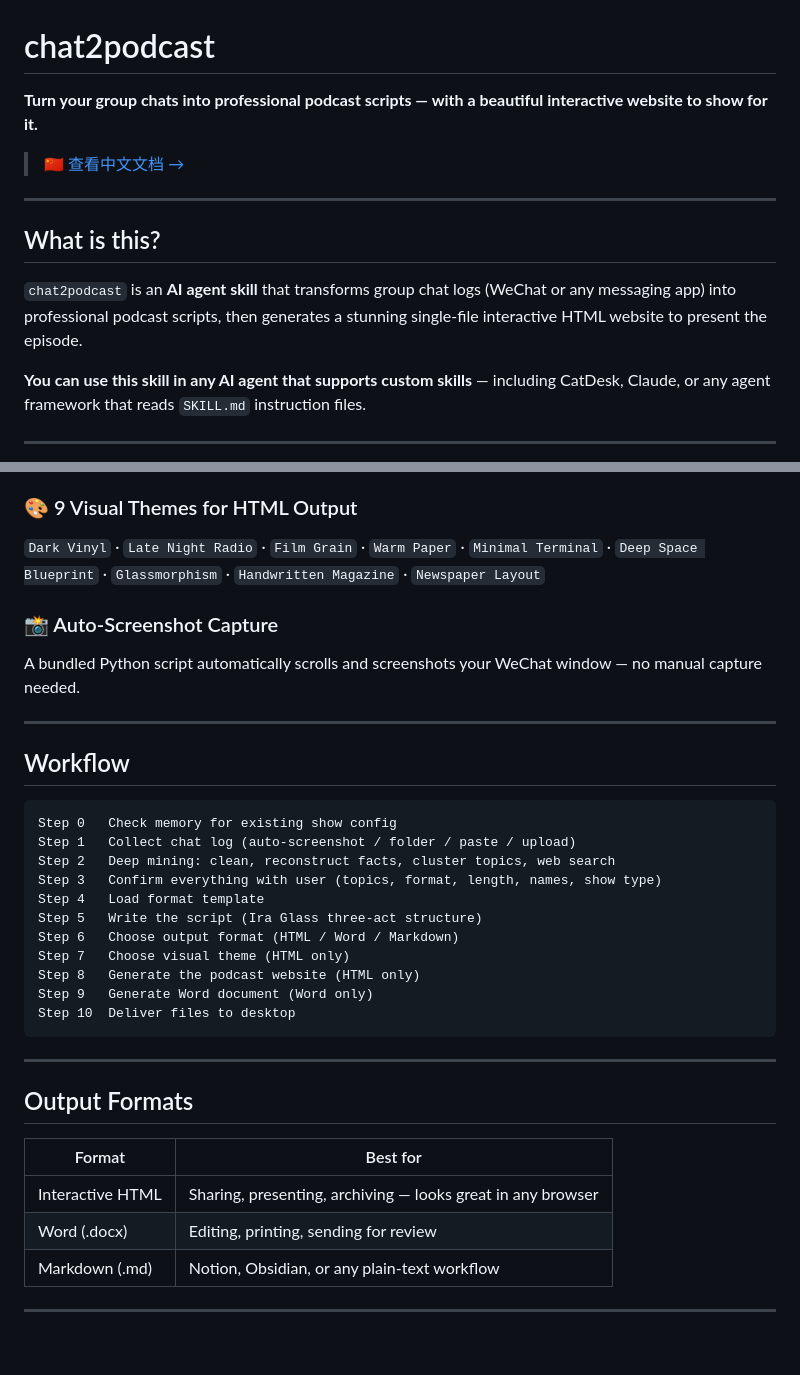
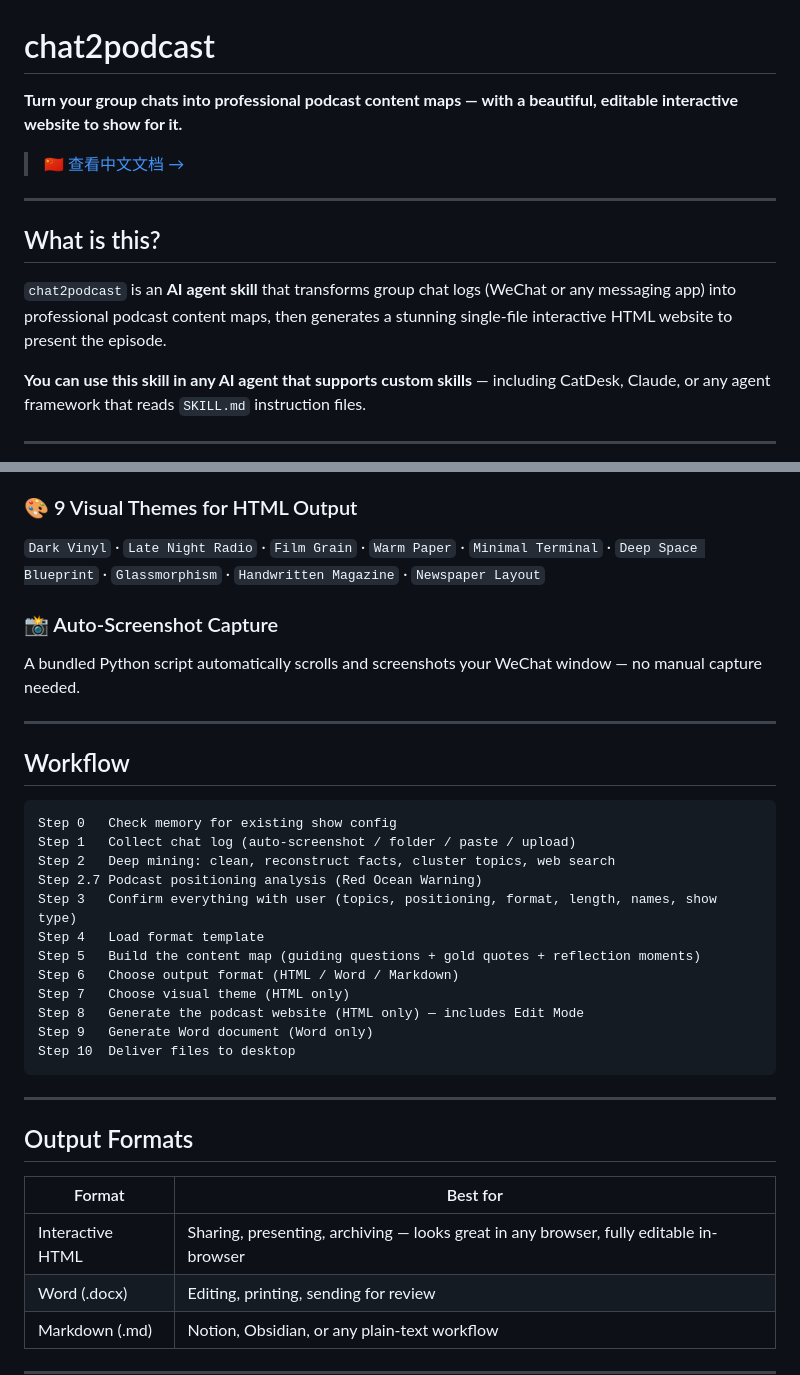
Before and after one commit to Ineij/chat2podcast, a Markdown page: README.md, 2 parts joined by grey strips. Drawn GitHub-style; blank space fills up the shorter version.

````diff
--- a/README.md
+++ b/README.md
@@ -1,6 +1,6 @@
 # chat2podcast
 
-**Turn your group chats into professional podcast scripts — with a beautiful interactive website to show for it.**
+**Turn your group chats into professional podcast content maps — with a beautiful, editable interactive website to show for it.**
 
 > 🇨🇳 [查看中文文档 →](README.zh.md)
 
@@ -8,7 +8,7 @@
 
 ## What is this?
 
-`chat2podcast` is an **AI agent skill** that transforms group chat logs (WeChat or any messaging app) into professional podcast scripts, then generates a stunning single-file interactive HTML website to present the episode.
+`chat2podcast` is an **AI agent skill** that transforms group chat logs (WeChat or any messaging app) into professional podcast content maps, then generates a stunning single-file interactive HTML website to present the episode.
 
 **You can use this skill in any AI agent that supports custom skills** — including CatDesk, Claude, or any agent framework that reads `SKILL.md` instruction files.
 
@@ -74,8 +115,10 @@ Scripts follow the **Ira Glass method** — the gold standard for podcast storyt
 
 ### 🎨 9 Visual Themes for HTML Output
+
 `Dark Vinyl` · `Late Night Radio` · `Film Grain` · `Warm Paper` · `Minimal Terminal` · `Deep Space Blueprint` · `Glassmorphism` · `Handwritten Magazine` · `Newspaper Layout`
 
 ### 📸 Auto-Screenshot Capture
+
 A bundled Python script automatically scrolls and screenshots your WeChat window — no manual capture needed.
 
 ---
@@ -86,12 +129,13 @@ A bundled Python script automatically scrolls and screenshots your WeChat window
 Step 0   Check memory for existing show config
 Step 1   Collect chat log (auto-screenshot / folder / paste / upload)
 Step 2   Deep mining: clean, reconstruct facts, cluster topics, web search
-Step 3   Confirm everything with user (topics, format, length, names, show type)
+Step 2.7 Podcast positioning analysis (Red Ocean Warning)
+Step 3   Confirm everything with user (topics, positioning, format, length, names, show type)
 Step 4   Load format template
-Step 5   Write the script (Ira Glass three-act structure)
+Step 5   Build the content map (guiding questions + gold quotes + reflection moments)
 Step 6   Choose output format (HTML / Word / Markdown)
 Step 7   Choose visual theme (HTML only)
-Step 8   Generate the podcast website (HTML only)
+Step 8   Generate the podcast website (HTML only) — includes Edit Mode
 Step 9   Generate Word document (Word only)
 Step 10  Deliver files to desktop
 ```
@@ -102,7 +146,7 @@ Step 10  Deliver files to desktop
 
 | Format | Best for |
 |--------|----------|
-| Interactive HTML | Sharing, presenting, archiving — looks great in any browser |
+| Interactive HTML | Sharing, presenting, archiving — looks great in any browser, fully editable in-browser |
 | Word (.docx) | Editing, printing, sending for review |
 | Markdown (.md) | Notion, Obsidian, or any plain-text workflow |
 
````
Also changed, not shown: other parts of README.md (+54 -13 lines).
